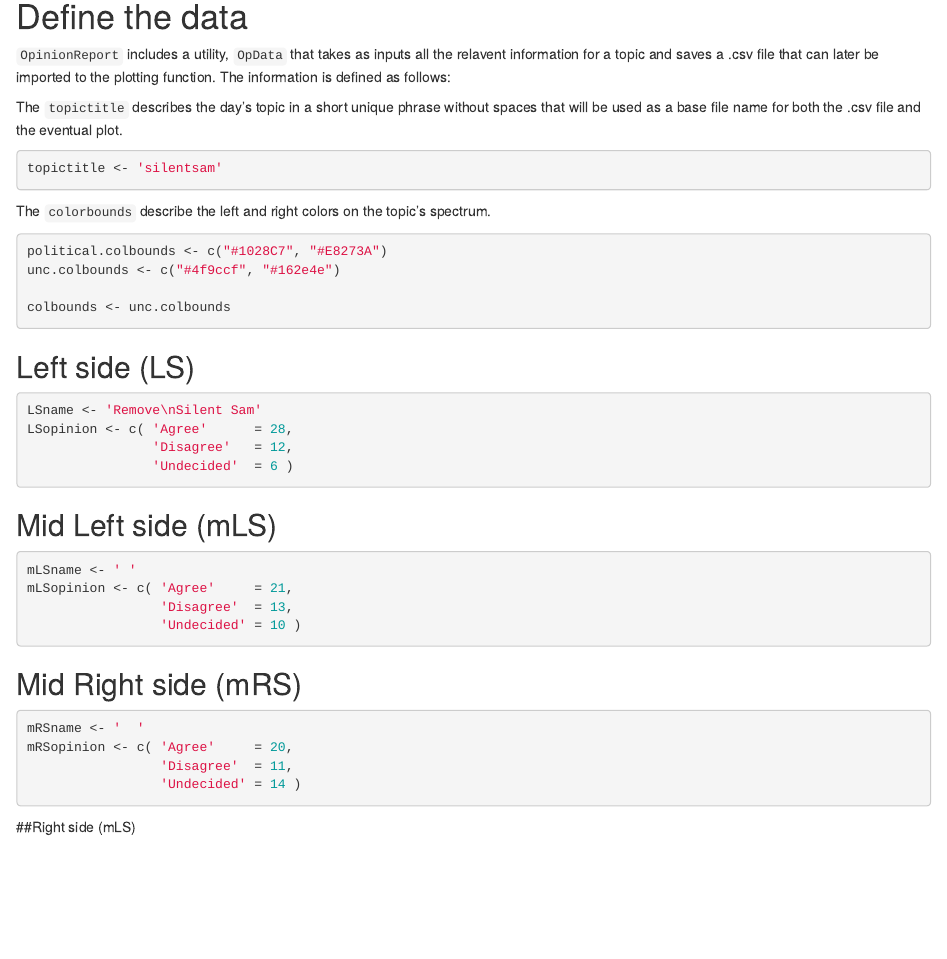
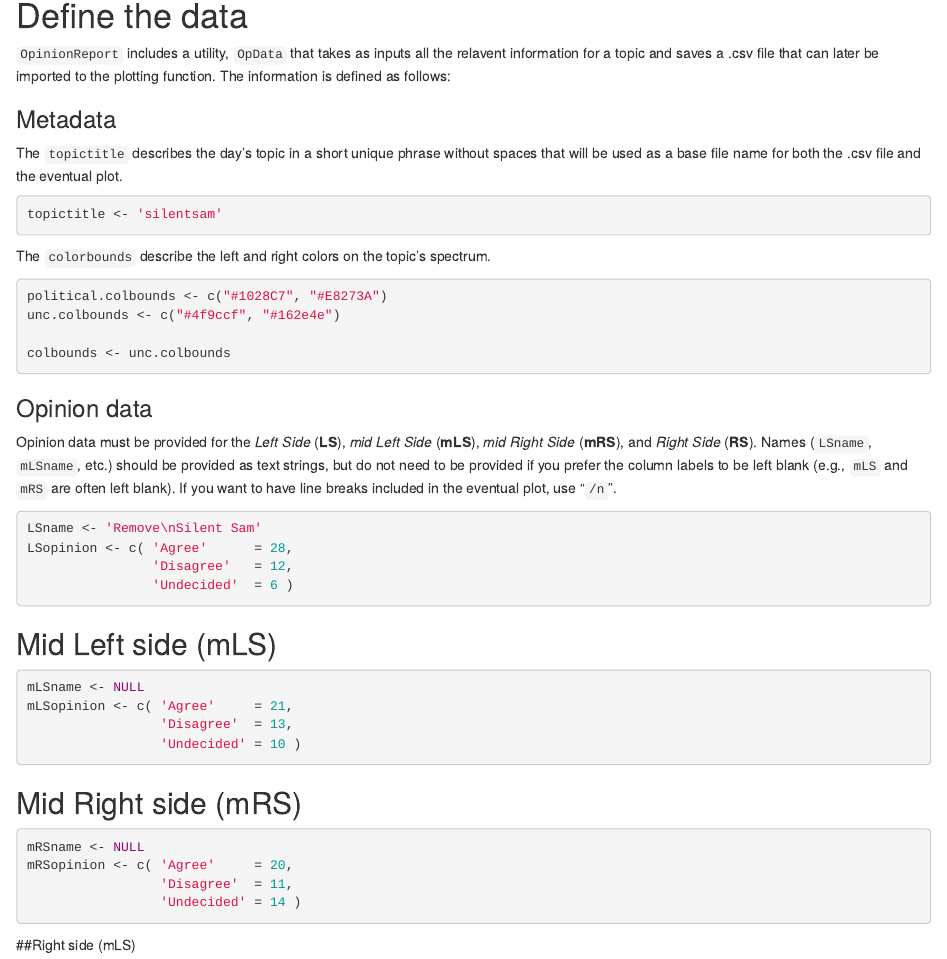
Before and after one commit to lhenneman/OpinionReport, an R Markdown document (README.Rmd): the page in a window 1100 px wide, from 460 px down. Rendered offline with R 4.5, knitr and Pandoc, with nearby package versions; some code elsewhere in the file could not run offline.

Commit message:
describe names

````diff
--- a/README.Rmd
+++ b/README.Rmd
@@ -22,6 +22,7 @@ library(OpinionReport)
 # Define the data
 ```OpinionReport``` includes a utility, ```OpData``` that takes as inputs all the relavent information for a topic and saves a .csv file that can later be imported to the plotting function. The information is defined as follows:
 
+### Metadata
 The ```topictitle``` describes the day's topic in a short unique phrase without spaces that will be used as a base file name for both the .csv file and the eventual plot.
 ```{r}
 topictitle <- 'silentsam'
@@ -35,7 +36,9 @@ unc.colbounds <- c("#4f9ccf", "#162e4e")
 colbounds <- unc.colbounds
 ```
 
-## Left side (LS)
+### Opinion data
+Opinion data must be provided for the *Left Side* (**LS**), *mid Left Side* (**mLS**), *mid Right Side* (**mRS**), and *Right Side* (**RS**). Names (```LSname```, ```mLSname```, etc.) should be provided as text strings, but do not need to be provided if you prefer the column labels to be left blank (e.g., ```mLS``` and ```mRS``` are often left blank). If you want to have line breaks included in the eventual plot, use "```/n```".
+
 ```{r}
 LSname <- 'Remove\nSilent Sam'
 LSopinion <- c( 'Agree'      = 28,
@@ -45,7 +48,7 @@ LSopinion <- c( 'Agree'      = 28,
 
 ## Mid Left side (mLS)
 ```{r}
-mLSname <- ' '
+mLSname <- NULL
 mLSopinion <- c( 'Agree'     = 21,
                  'Disagree'  = 13,
                  'Undecided' = 10 )
@@ -53,7 +56,7 @@ mLSopinion <- c( 'Agree'     = 21,
 
 ## Mid Right side (mRS)
 ```{r}
-mRSname <- '  '
+mRSname <- NULL
 mRSopinion <- c( 'Agree'     = 20,
                  'Disagree'  = 11,
                  'Undecided' = 14 )
````
